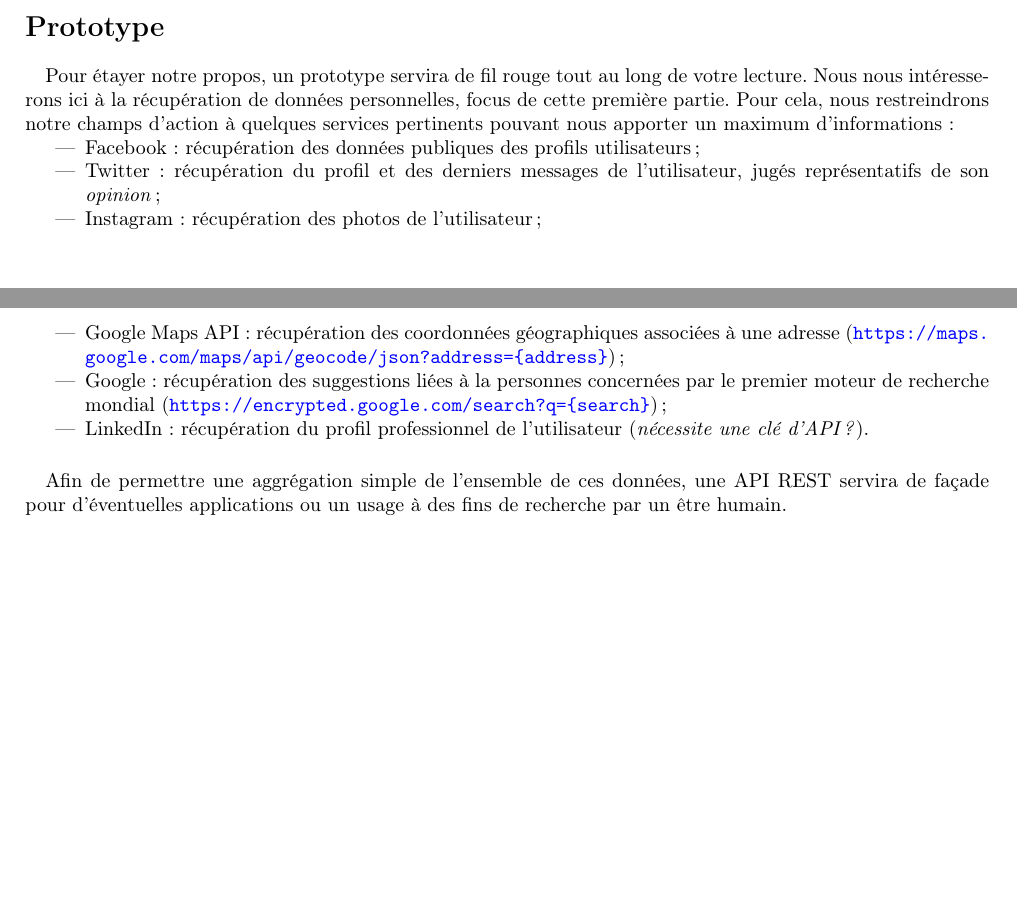
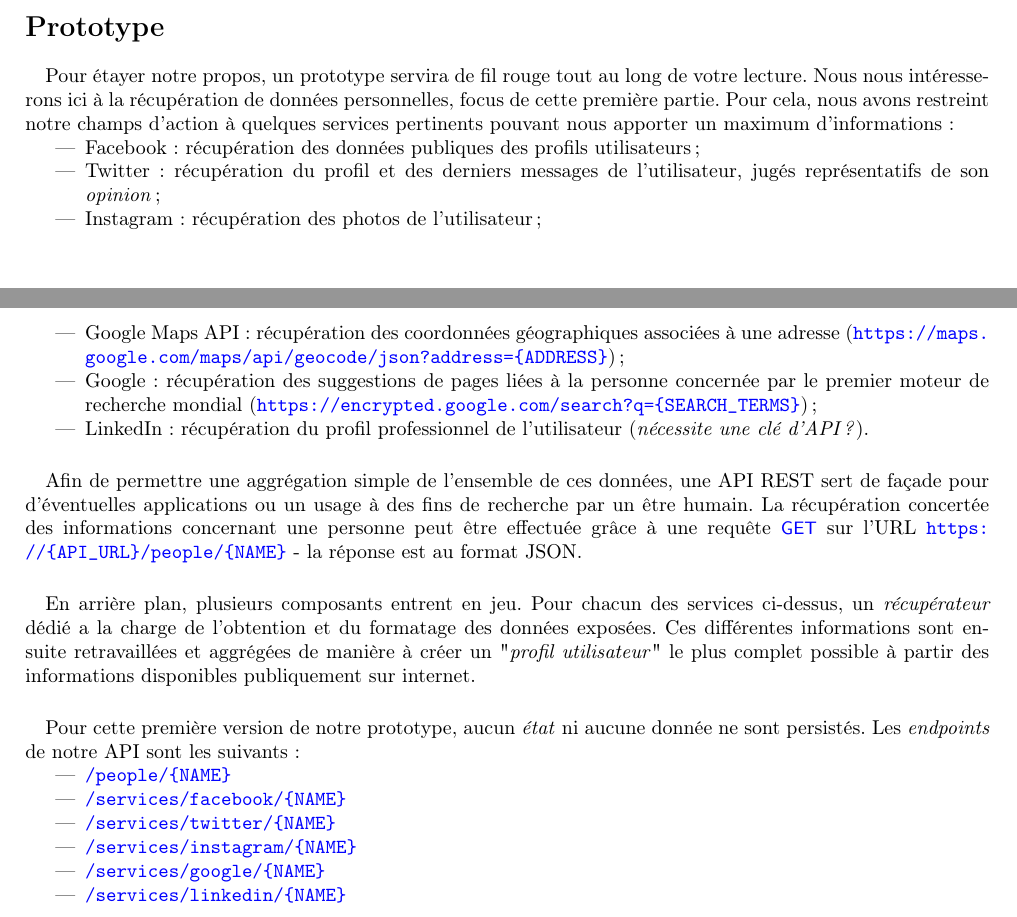
Before and after one commit to tomorrow-paper/paper, a LaTeX document (paper.tex, which reads chapters/01/00_les_technosocietes.tex): two parts of pages 7 and 8 of 15, joined at a grey line, cut so that both start at the same text, the shorter picture padded with empty space. Compiled offline with pdfLaTeX.

Commit message:
- First prototype draft v1

```diff
--- a/chapters/01/00_les_technosocietes.tex
+++ b/chapters/01/00_les_technosocietes.tex
@@ -131,7 +131,7 @@
 
 \paragraph{} Pour étayer notre propos, un prototype servira de fil rouge tout au
 long de votre lecture. Nous nous intéresserons ici à la récupération de données personnelles,
-focus de cette première partie. Pour cela, nous restreindrons notre champs d'action à quelques
+focus de cette première partie. Pour cela, nous avons restreint notre champs d'action à quelques
 services pertinents pouvant nous apporter un maximum d'informations :
 
 \begin{itemize}
@@ -140,12 +140,32 @@
     représentatifs de son \emph{opinion} ;
     \item Instagram : récupération des photos de l'utilisateur ;
     \item Google Maps API : récupération des coordonnées géographiques associées à une adresse
-    (\url{https://maps.google.com/maps/api/geocode/json?address={address}}) ;
-    \item Google : récupération des suggestions liées à la personnes concernées par le
-    premier moteur de recherche mondial (\url{https://encrypted.google.com/search?q={search}}) ;
+    (\url{https://maps.google.com/maps/api/geocode/json?address={ADDRESS}}) ;
+    \item Google : récupération des suggestions de pages liées à la personne concernée par le
+    premier moteur de recherche mondial (\url{https://encrypted.google.com/search?q={SEARCH_TERMS}}) ;
     \item LinkedIn : récupération du profil professionnel de l'utilisateur (\emph{nécessite une clé d'API ?}).
 \end{itemize}
 
 \paragraph{} Afin de permettre une aggrégation simple de l'ensemble de ces données, une
-API REST servira de façade pour d'éventuelles applications ou un usage à des fins de recherche
-par un être humain.
+API REST sert de façade pour d'éventuelles applications ou un usage à des fins de recherche
+par un être humain. La récupération concertée des informations concernant une personne peut
+être effectuée grâce à une requête \lstinline{GET} sur l'URL \url{https://{API_URL}/people/{NAME}}
+- la réponse est au format JSON.
+
+\paragraph{} En arrière plan, plusieurs composants entrent en jeu. Pour chacun des services
+ci-dessus, un \emph{récupérateur} dédié a la charge de l'obtention et du formatage des données
+exposées. Ces différentes informations sont ensuite retravaillées et aggrégées de manière
+à créer un "\emph{profil utilisateur}" le plus complet possible à partir des informations
+disponibles publiquement sur internet.
+
+\paragraph{} Pour cette première version de notre prototype, aucun \emph{état} ni aucune
+donnée ne sont persistés. Les \emph{endpoints} de notre API sont les suivants :
+
+\begin{itemize}
+    \item \url{/people/{NAME}}
+    \item \url{/services/facebook/{NAME}}
+    \item \url{/services/twitter/{NAME}}
+    \item \url{/services/instagram/{NAME}}
+    \item \url{/services/google/{NAME}}
+    \item \url{/services/linkedin/{NAME}}
+\end{itemize}
--- a/paper.tex
+++ b/paper.tex
@@ -28,7 +28,7 @@
     showtabs=false,
     keepspaces,
     showtabs=false,
-    morekeywords={*, include, let, u8, u16, u32, u64},
+    morekeywords={*, include, GET, POST, PUT, DELETE, let, u8, u16, u32, u64},
     commentstyle={\color{gray}\textit},
     keywordstyle=\color{blue},
     stringstyle=\color{green}
```
